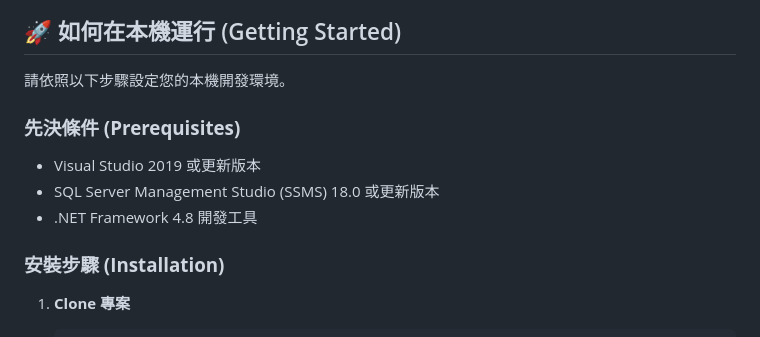
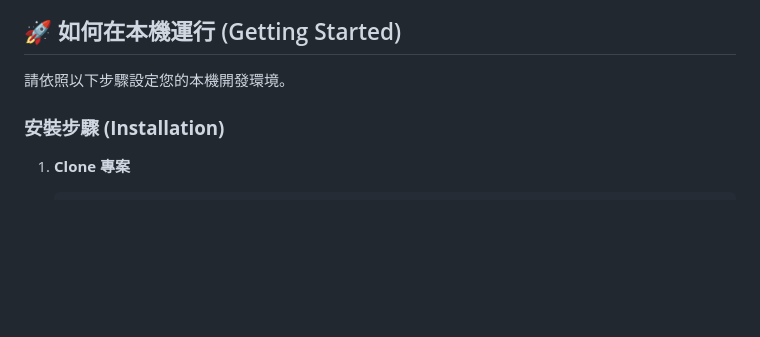
Before and after one commit to kc34522/YachtWebsite, a Markdown page: README.md, the part around the change. Rendered like a GitHub page; blank space fills up the shorter version.

```diff
--- a/README.md
+++ b/README.md
@@ -32,11 +32,6 @@
 ## 🚀 如何在本機運行 (Getting Started)
 
 請依照以下步驟設定您的本機開發環境。
-
-### **先決條件 (Prerequisites)**
-- Visual Studio 2019 或更新版本
-- SQL Server Management Studio (SSMS) 18.0 或更新版本
-- .NET Framework 4.8 開發工具
 
 ### **安裝步驟 (Installation)**
 
```
